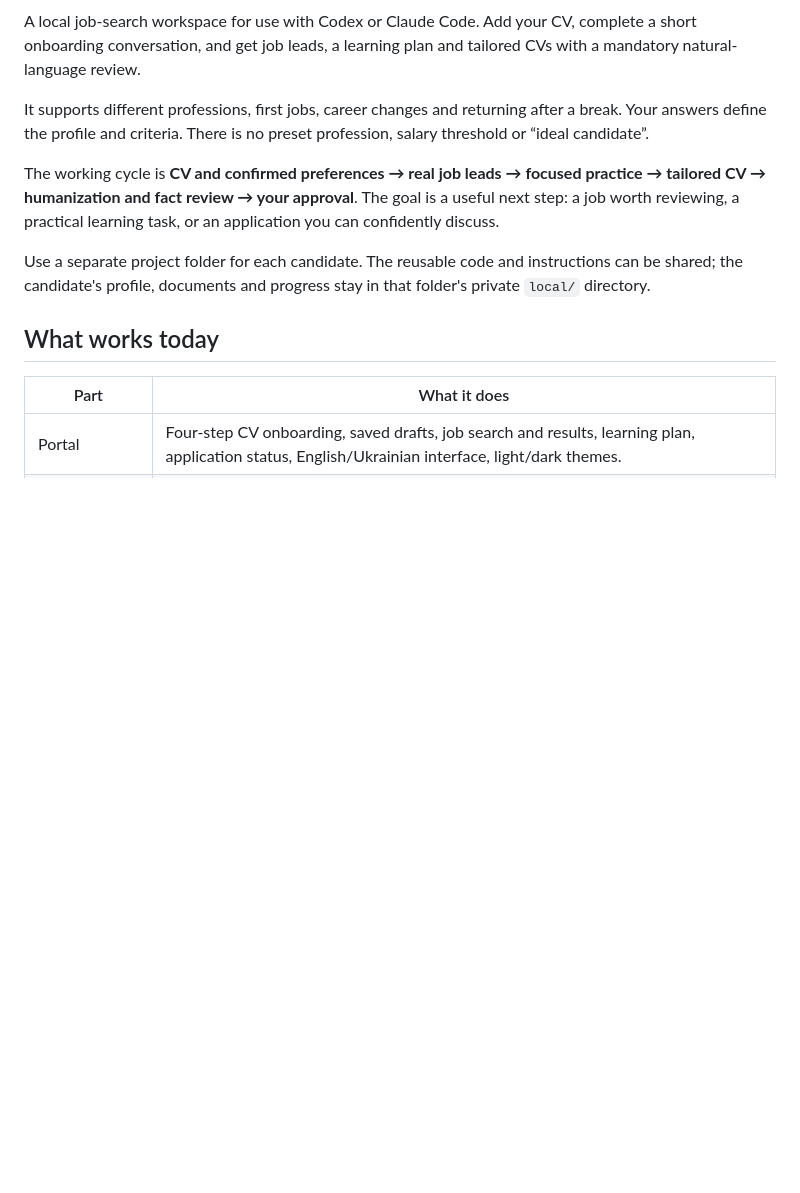
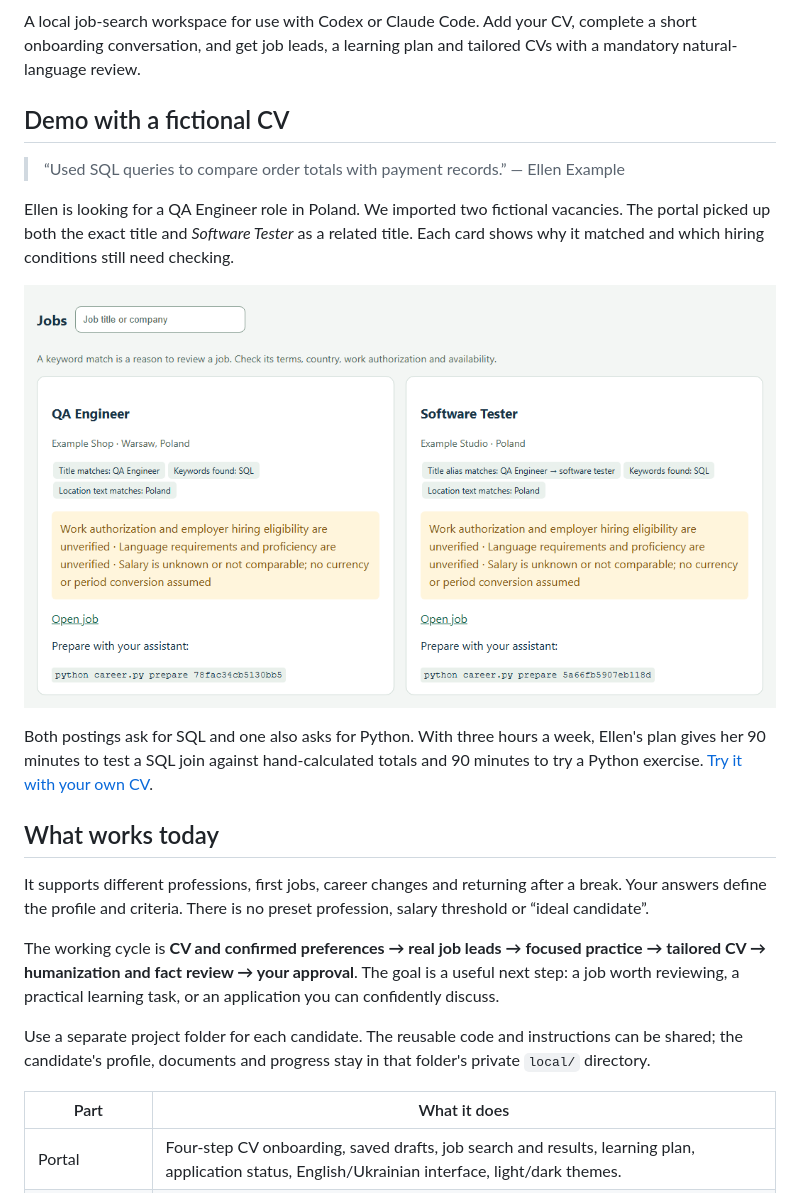
Before and after one commit to i5adovyi/career-starter, a Markdown page: README.md, the part around one of its changes. GitHub-like rendering; pictures changed too: docs/demo/portal.png (added); blank space fills up the shorter version.

```diff
--- a/README.md
+++ b/README.md
@@ -5,6 +5,22 @@
 A local job-search workspace for use with Codex or Claude Code. Add your CV,
 complete a short onboarding conversation, and get job leads, a learning plan
 and tailored CVs with a mandatory natural-language review.
+
+## Demo with a fictional CV
+
+> “Used SQL queries to compare order totals with payment records.” — Ellen Example
+
+Ellen is looking for a QA Engineer role in Poland. We imported two fictional
+vacancies. The portal picked up both the exact title and *Software Tester* as a
+related title. Each card shows why it matched and which hiring conditions still need checking.
+
+![Two sample job cards show the title, SQL and location matches for QA Engineer and Software Tester.](docs/demo/portal.png)
+
+Both postings ask for SQL and one also asks for Python. With three hours a week,
+Ellen's plan gives her 90 minutes to test a SQL join against hand-calculated totals
+and 90 minutes to try a Python exercise. [Try it with your own CV](#get-started).
+
+## What works today
 
 It supports different professions, first jobs, career changes and returning
 after a break. Your answers define the profile and criteria. There is no
@@ -18,8 +34,6 @@ or an application you can confidently discuss.
 Use a separate project folder for each candidate. The reusable code and
 instructions can be shared; the candidate's profile, documents and progress
 stay in that folder's private `local/` directory.
-
-## What works today
 
 | Part | What it does |
 |---|---|
```
Also changed, not shown: other parts of README.md (+1 -1 lines), README.uk.md (+17 -3 lines), 4 other files.
